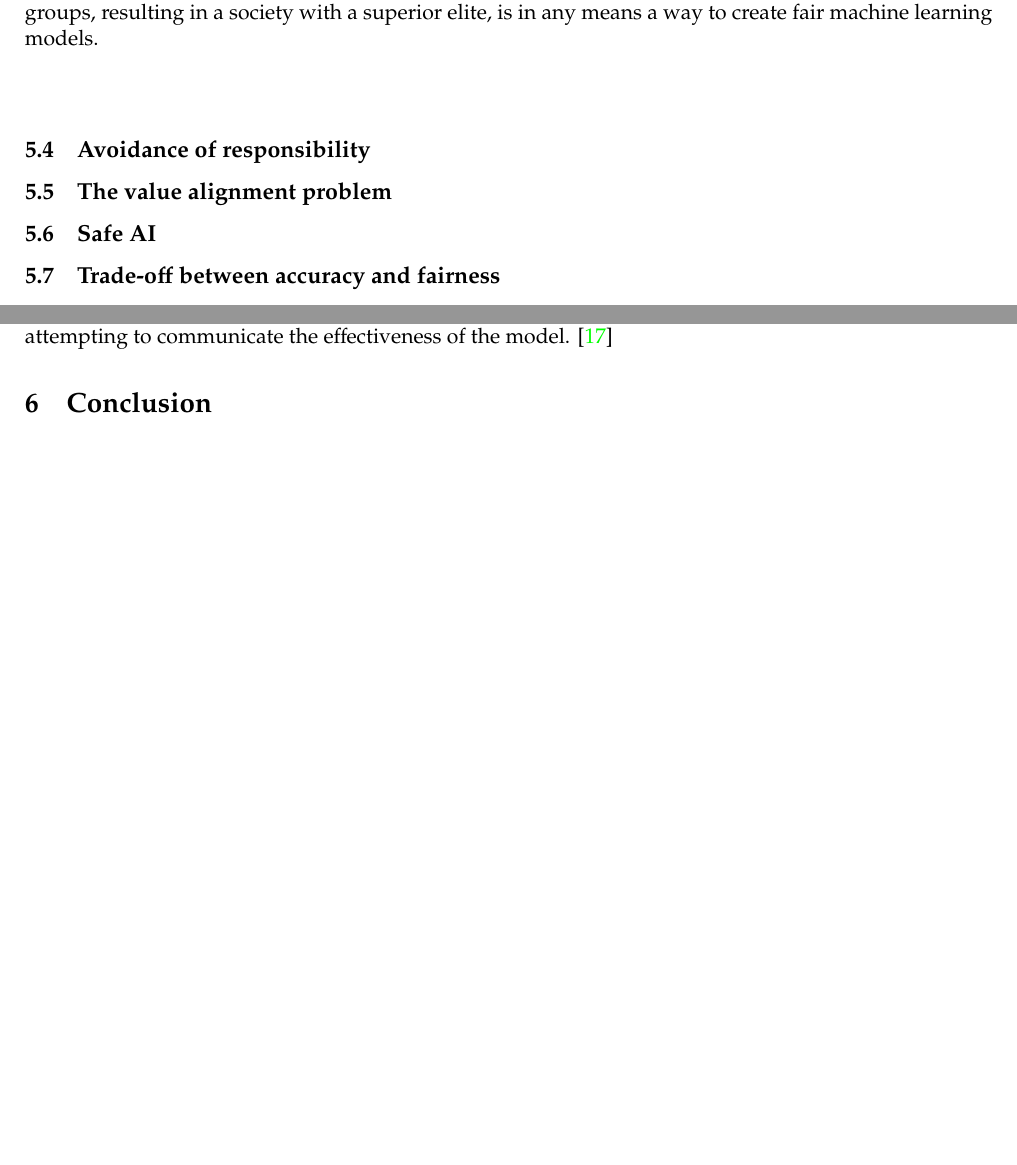
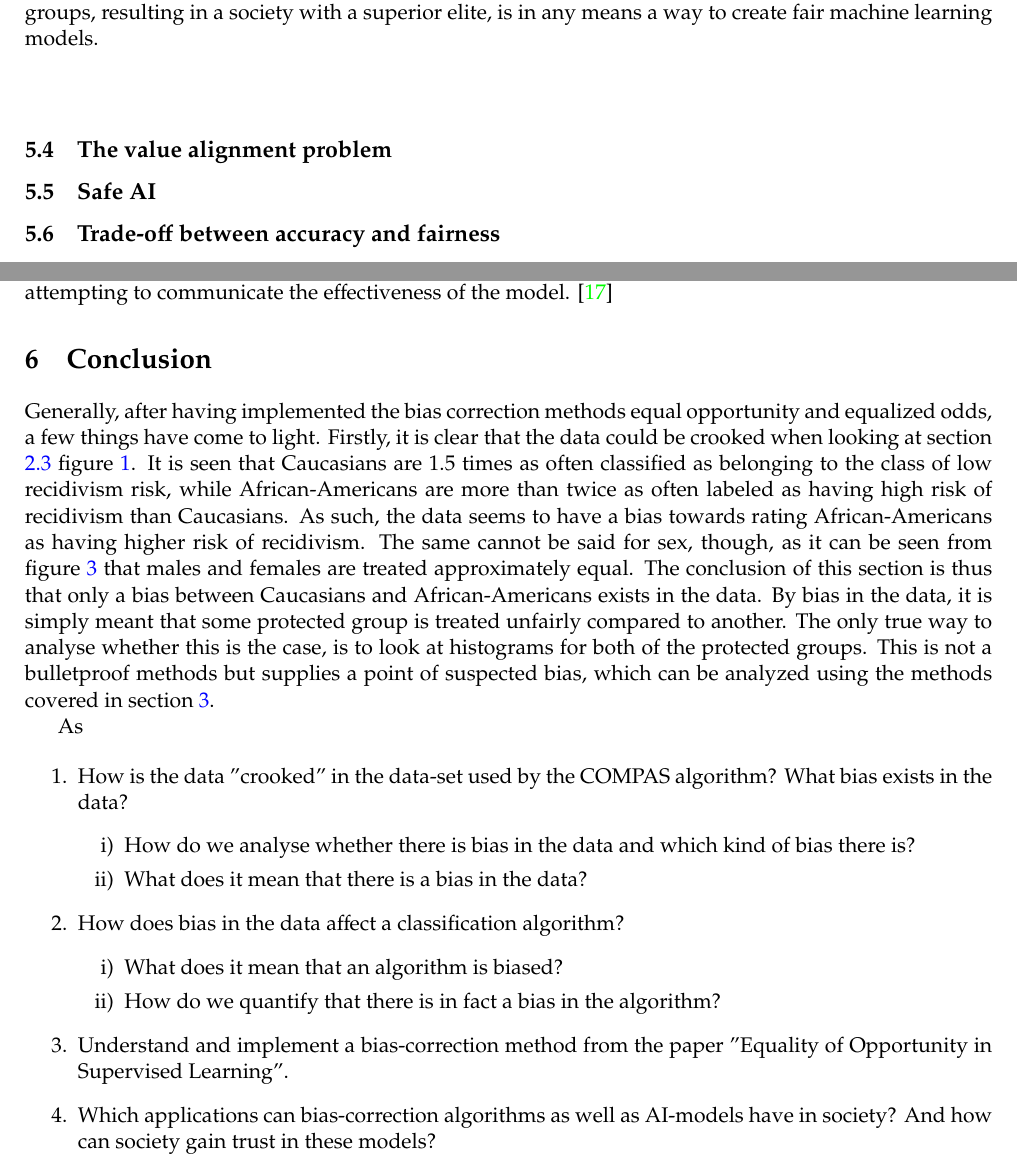
Before and after one commit to oskarwiese/fagprojekt, a LaTeX paper (report/Report.tex): two parts of pages 28 and 29 of 34 before the commit and two parts of pages 28 and 29 of 35 after it, joined at a grey line, cut so that both start at the same text, the shorter picture padded with empty space. Compiled offline with pdfLaTeX; a missing bibliography style is replaced by a similar one.

Commit message:
start på konklusion

```diff
--- a/report/Report.tex
+++ b/report/Report.tex
@@ -540,7 +540,7 @@
 	\\
 	\noindent
 
-	\subsection{Avoidance of responsibility}
+	%\subsection{Avoidance of responsibility}
 
 
 	\subsection{The value alignment problem}
@@ -557,6 +557,30 @@
 
 	\section{Conclusion} \label{conclusion}
 	%\textbf{TODO: \\ Opsummér resultater og anbefalinger fra projektet \\ Må ikke indeholde noget nyt \\ Skal svare på spørgsmålene fra problemformuleringen \\ Konklusion, abstract og indledning skal give samlet billede af projektet}
+	Generally, after having implemented the bias correction methods equal opportunity and equalized odds, a few things have come to light. Firstly, it is clear that the data could be crooked when looking at section \ref{dataVisuals} figure \ref{fig:predictedrecidrace}. It is seen that Caucasians are 1.5 times as often classified as belonging to the class of low recidivism risk, while African-Americans are more than twice as often labeled as having high risk of recidivism than Caucasians. As such, the data seems to have a bias towards rating African-Americans as having higher risk of recidivism. The same cannot be said for sex, though, as it can be seen from figure \ref{fig:predictedrecidsex} that males and females are treated approximately equal. The conclusion of this section is thus that only a bias between Caucasians and African-Americans exists in the data. By bias in the data, it is simply meant that some protected group is treated unfairly compared to another. The only true way to analyse whether this is the case, is to look at histograms for both of the protected groups. This is not a bulletproof methods but supplies a point of suspected bias, which can be analyzed using the methods covered in section \ref{methods}.
+
+	As
+
+	\begin{enumerate}
+		\item How is the data "crooked" in the data-set used by the COMPAS algorithm? What bias exists in the data?
+		\begin{itemize}
+			\item[i)] How do we analyse whether there is bias in the data and which kind of bias there is?
+			\item[ii)] What does it mean that there is a bias in the data?
+		\end{itemize}
+
+		\item How does bias in the data affect a classification algorithm?
+		\begin{itemize}
+			\item[i)] What does it mean that an algorithm is biased?
+			\item[ii)] How do we quantify that there is in fact a bias in the algorithm?
+		\end{itemize}
+
+		\item Understand and implement a bias-correction method from the paper "Equality of Opportunity in Supervised Learning".
+		%	\begin{itemize}
+		%		\item[i)] If time allows for it, other bias correction methods will be taken into consideration and evaluated.
+		%	\end{itemize}
+
+		\item Which applications can bias-correction algorithms as well as AI-models have in society? And how can society gain trust in these models?
+	\end{enumerate}
 
 	\section{Appendix} \label{appendix}
 
```
